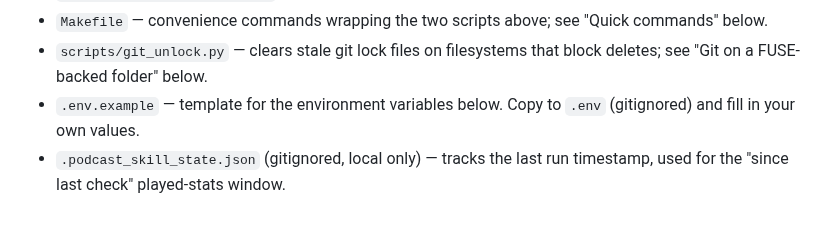
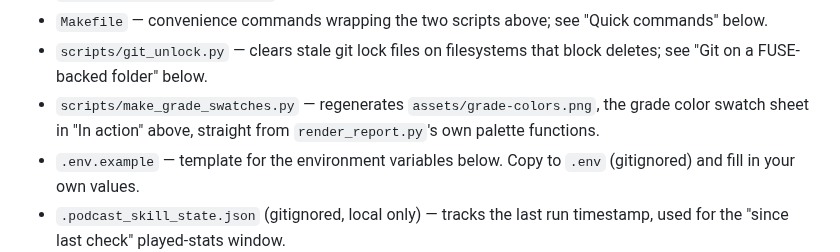
Before and after one commit to TheRobBrennan/podcast-queue-report, a Markdown page: README.md, the part around one of its changes. Rendered like a GitHub page; blank space fills up the shorter version.

```diff
--- a/README.md
+++ b/README.md
@@ -126,6 +146,9 @@ python3 render_report.py /tmp/run.json html > reports/podcast_report.html
   "Quick commands" below.
 - `scripts/git_unlock.py` — clears stale git lock files on filesystems that
   block deletes; see "Git on a FUSE-backed folder" below.
+- `scripts/make_grade_swatches.py` — regenerates `assets/grade-colors.png`,
+  the grade color swatch sheet in "In action" above, straight from
+  `render_report.py`'s own palette functions.
 - `.env.example` — template for the environment variables below. Copy to
   `.env` (gitignored) and fill in your own values.
 - `.podcast_skill_state.json` (gitignored, local only) — tracks the last run
```
Also changed, not shown: other parts of README.md (+20 -0 lines), assets/grade-colors.png (added), assets/grade-headline-a.png (added), assets/grade-headline-c.png (added), assets/grade-headline-f.png (added), 3 other files.
